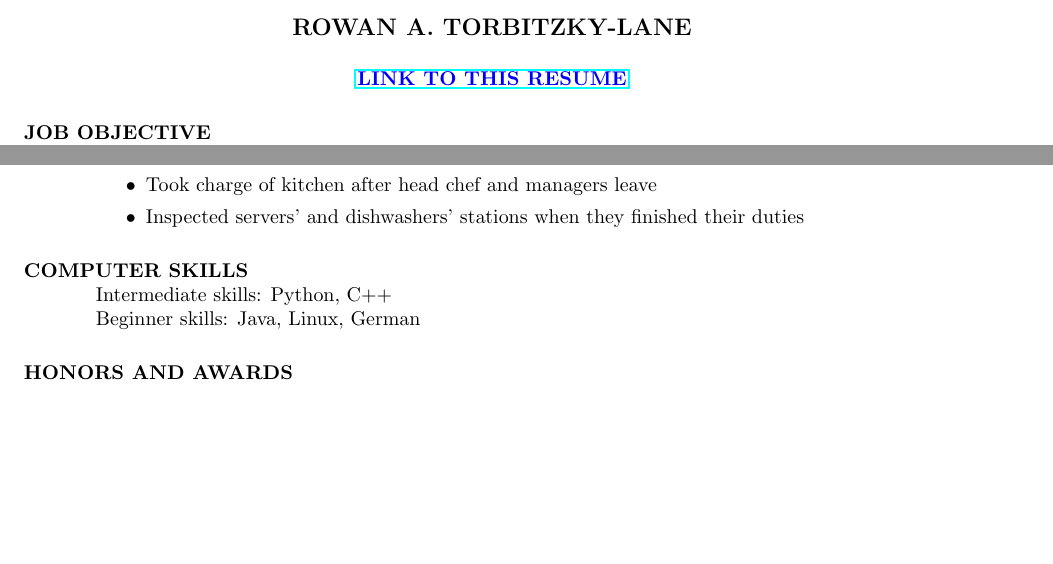
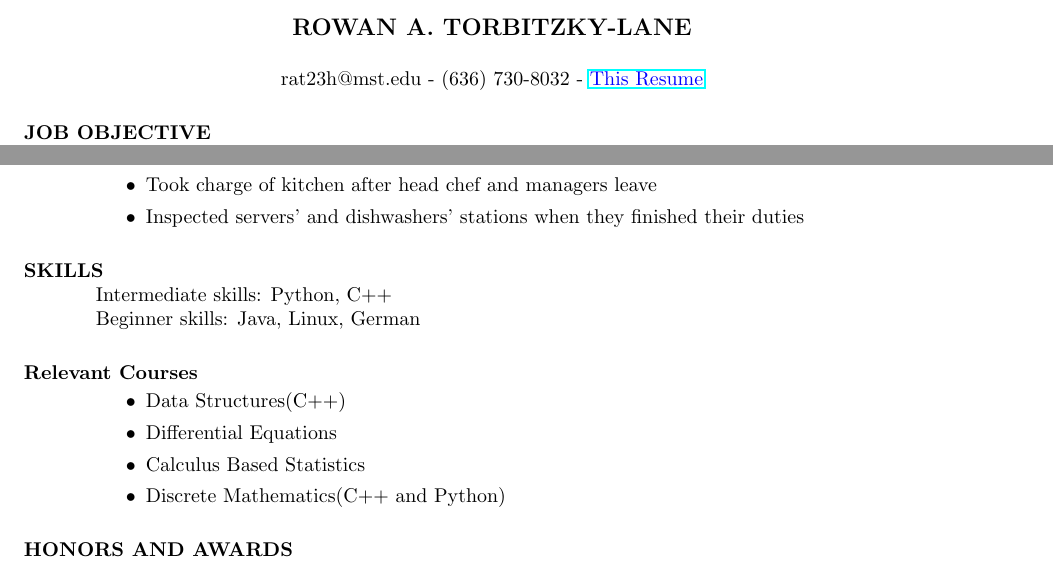
Before and after one commit to RowanTL/resume, a LaTeX CV (resume.tex): two parts of the page, joined at a grey line, cut so that both start at the same text, the shorter picture padded with empty space. The pictures show the PDF file resume.pdf that the author committed with the source.

Commit message:
added Relevant Courses

```diff
--- a/resume.tex
+++ b/resume.tex
@@ -12,7 +12,8 @@
 				        % line after name
 
 % \address{\bf  ADDRESS\\Street here\\City, State Zip\\Phone number}
-\address{\bf \textcolor{blue}{\underline{\href{https://github.com/Skrublaub/resume}{LINK TO THIS RESUME}}}}
+% \address{  rat23h@mst.edu\\(636) 730-8032}
+\address{ rat23h@mst.edu - (636) 730-8032 - \textcolor{blue}{\underline{\href{https://github.com/Skrublaub/resume}{This Resume}}}}
 
 \begin{resume}
 
@@ -65,10 +66,17 @@
 
 
 
-\section{COMPUTER SKILLS}
+\section{SKILLS}
     Intermediate skills: Python, C++\\
     Beginner skills: Java, Linux, German
 
+\section{Relevant Courses}
+	\begin{itemize}
+		\item Data Structures(C++)
+		\item Differential Equations
+		\item Calculus Based Statistics
+		\item Discrete Mathematics(C++ and Python)
+	\end{itemize}
 
 \section{HONORS AND AWARDS}
     Dean's list: Spring 2021
```
Also changed, not shown: resume.pdf.
